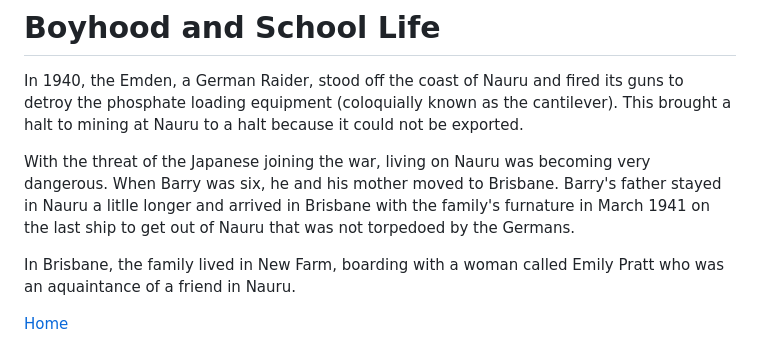
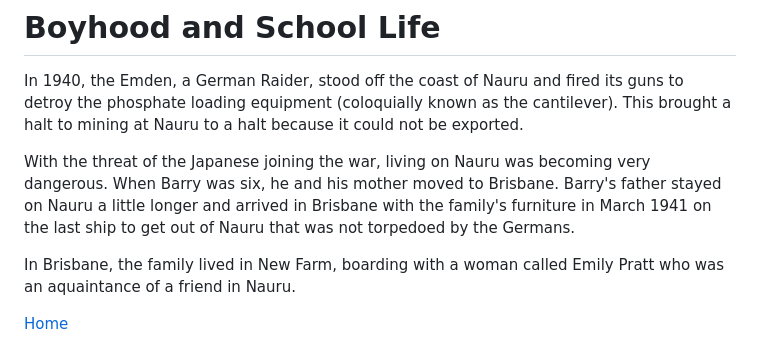
Before and after one commit to Longdog73/BarryFinnMemorial, a Markdown page: content/C2_Boyhood_and_School_Life.md, the part around the change. GitHub-like rendering.

```diff
--- a/content/C2_Boyhood_and_School_Life.md
+++ b/content/C2_Boyhood_and_School_Life.md
@@ -2,7 +2,7 @@
 
 In 1940, the Emden, a German Raider, stood off the coast of Nauru and fired its guns to detroy the phosphate loading equipment (coloquially known as the cantilever).  This brought a halt to mining at Nauru to a halt because it could not be exported.
 
-With the threat of the Japanese joining the war, living on Nauru was becoming very dangerous. When Barry was six, he and his mother moved to Brisbane. Barry's father stayed in Nauru a litlle longer and arrived in Brisbane with the family's furnature in March 1941 on the last ship to get out of Nauru that was not torpedoed by the Germans.
+With the threat of the Japanese joining the war, living on Nauru was becoming very dangerous. When Barry was six, he and his mother moved to Brisbane. Barry's father stayed on Nauru a little longer and arrived in Brisbane with the family's furniture in March 1941 on the last ship to get out of Nauru that was not torpedoed by the Germans.
 
 In Brisbane, the family lived in New Farm, boarding with a woman called Emily Pratt who was an aquaintance of a friend in Nauru.
 
```
Also changed, not shown: README.md (+7 -5 lines), content/C1_Birth_and_Childhood.md (+10 -6 lines), images/1938 Nauru.png (added), images/3 Years Old.png (added), images/Christening Day Party.png (added), images/Christening Day.png (added), images/Leaf 1937.png (added), 6 other files.
